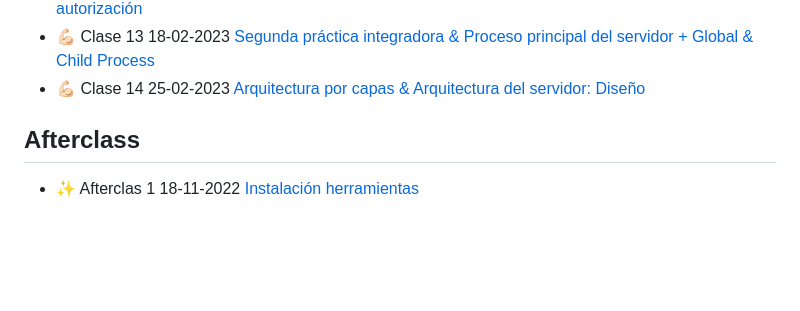
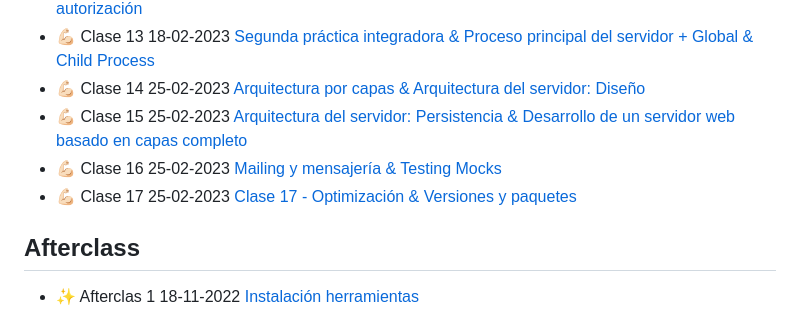
Before and after one commit to dfalzate/coderhouse-32220, a Markdown page: README.md, the part around the change. GitHub-like rendering; blank space fills up the shorter version.

Commit message:
Clase 17 Optimización & Versiones y paquetes

```diff
--- a/README.md
+++ b/README.md
@@ -17,6 +17,9 @@ Curso backend
 - 💪🏻 Clase 12 11-02-2023 [Passport Avanzado & Ruteo avanzado y estrategias avanzadas de autorización](https://drive.google.com/drive/u/0/folders/1yYz7DZNu-vZ37mB7TM5KPSr_w4Ira8Sl)
 - 💪🏻 Clase 13 18-02-2023 [Segunda práctica integradora & Proceso principal del servidor + Global & Child Process](https://coderhouse.zoom.us/rec/share/8EnCgvT9LhX4vElJFQbe_O8FPeSXYVL17ikohByj7d_UtBNmOVTsT3RciVioduE4.GiX3_glh_7ujjVn0)
 - 💪🏻 Clase 14 25-02-2023 [Arquitectura por capas & Arquitectura del servidor: Diseño](https://coderhouse.zoom.us/rec/share/8EnCgvT9LhX4vElJFQbe_O8FPeSXYVL17ikohByj7d_UtBNmOVTsT3RciVioduE4.GiX3_glh_7ujjVn0)
+- 💪🏻 Clase 15 25-02-2023 [Arquitectura del servidor: Persistencia & Desarrollo de un servidor web basado en capas completo](https://coderhouse.zoom.us/rec/share/Kq1S3NNJhovf_F7etypmHziAi6CLka0eCERzhYOYQg2jOynIr2_ZTcgvJ0n0TjAB.QvBVsPwSabchaYF_)
+- 💪🏻 Clase 16 25-02-2023 [Mailing y mensajería & Testing Mocks](https://coderhouse.zoom.us/rec/share/Kq1S3NNJhovf_F7etypmHziAi6CLka0eCERzhYOYQg2jOynIr2_ZTcgvJ0n0TjAB.QvBVsPwSabchaYF_)
+- 💪🏻 Clase 17 25-02-2023 [Clase 17 - Optimización & Versiones y paquetes]()
 
 ## Afterclass
 
```
